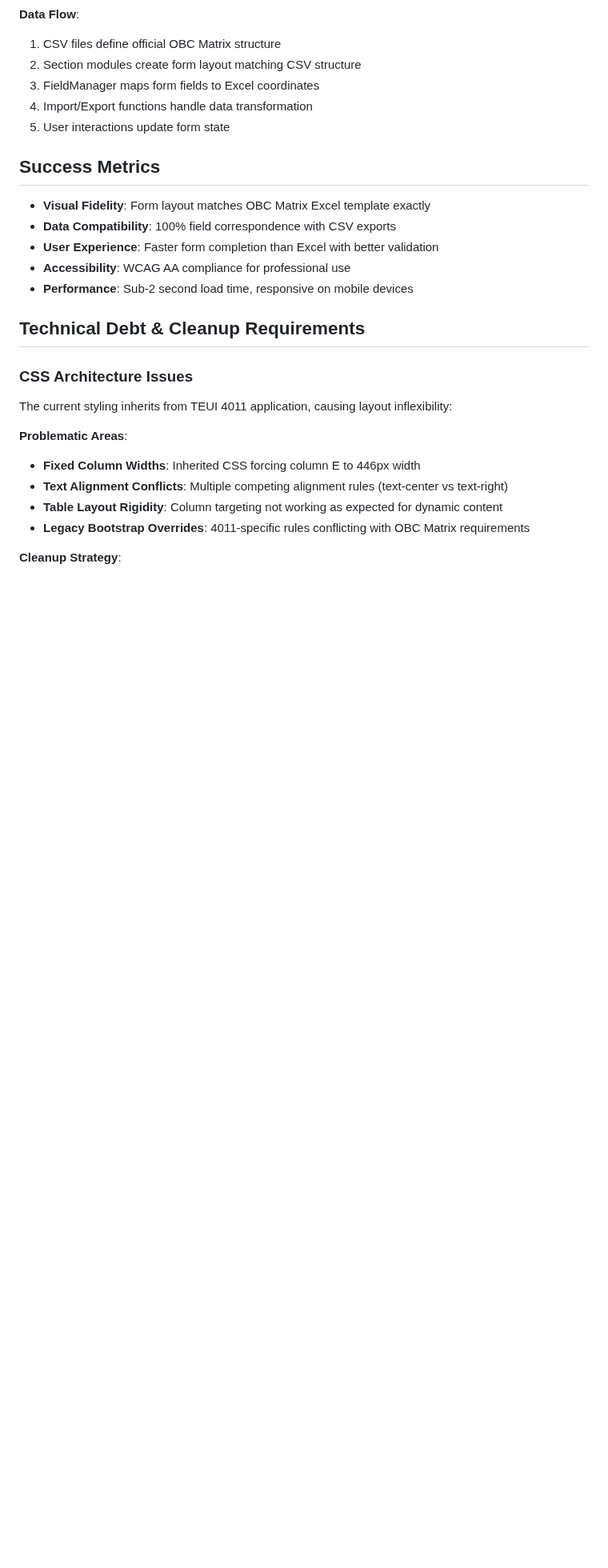
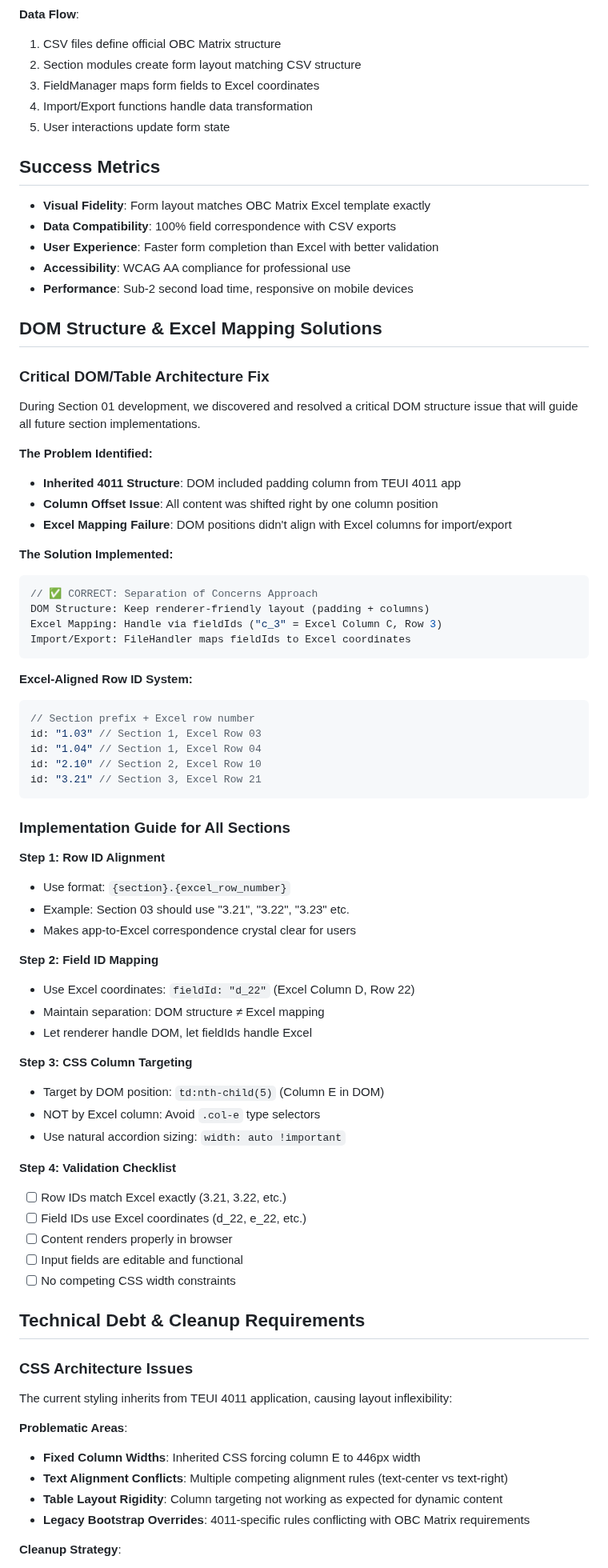
Before and after one commit to arossti/OBJECTIVE, a Markdown page: OBC Matrix/OBCmatrix.md, the part around one of its changes. Shown at 80% size. Rendered like a GitHub page; blank space fills up the shorter version.

Commit message:
Documentation: Add DOM/Excel mapping solutions guide for future sections

````diff
--- a/OBC Matrix/OBCmatrix.md
+++ b/OBC Matrix/OBCmatrix.md
@@ -388,6 +385,57 @@ TEUI.SectionModules.sect01 = {
 - **Accessibility**: WCAG AA compliance for professional use
 - **Performance**: Sub-2 second load time, responsive on mobile devices
 
+## DOM Structure & Excel Mapping Solutions
+
+### Critical DOM/Table Architecture Fix
+During Section 01 development, we discovered and resolved a critical DOM structure issue that will guide all future section implementations.
+
+**The Problem Identified:**
+- **Inherited 4011 Structure**: DOM included padding column from TEUI 4011 app
+- **Column Offset Issue**: All content was shifted right by one column position
+- **Excel Mapping Failure**: DOM positions didn't align with Excel columns for import/export
+
+**The Solution Implemented:**
+```javascript
+// ✅ CORRECT: Separation of Concerns Approach
+DOM Structure: Keep renderer-friendly layout (padding + columns)
+Excel Mapping: Handle via fieldIds ("c_3" = Excel Column C, Row 3)
+Import/Export: FileHandler maps fieldIds to Excel coordinates
+```
+
+**Excel-Aligned Row ID System:**
+```javascript
+// Section prefix + Excel row number
+id: "1.03" // Section 1, Excel Row 03
+id: "1.04" // Section 1, Excel Row 04
+id: "2.10" // Section 2, Excel Row 10
+id: "3.21" // Section 3, Excel Row 21
+```
+
+### Implementation Guide for All Sections
+
+**Step 1: Row ID Alignment**
+- Use format: `{section}.{excel_row_number}`
+- Example: Section 03 should use "3.21", "3.22", "3.23" etc.
+- Makes app-to-Excel correspondence crystal clear for users
+
+**Step 2: Field ID Mapping**
+- Use Excel coordinates: `fieldId: "d_22"` (Excel Column D, Row 22)
+- Maintain separation: DOM structure ≠ Excel mapping
+- Let renderer handle DOM, let fieldIds handle Excel
+
+**Step 3: CSS Column Targeting**
+- Target by DOM position: `td:nth-child(5)` (Column E in DOM)
+- NOT by Excel column: Avoid `.col-e` type selectors
+- Use natural accordion sizing: `width: auto !important`
+
+**Step 4: Validation Checklist**
+- [ ] Row IDs match Excel exactly (3.21, 3.22, etc.)
+- [ ] Field IDs use Excel coordinates (d_22, e_22, etc.)
+- [ ] Content renders properly in browser
+- [ ] Input fields are editable and functional
+- [ ] No competing CSS width constraints
+
 ## Technical Debt & Cleanup Requirements
 
 ### CSS Architecture Issues
````
Also changed, not shown: other parts of OBC Matrix/OBCmatrix.md (+23 -24 lines).
